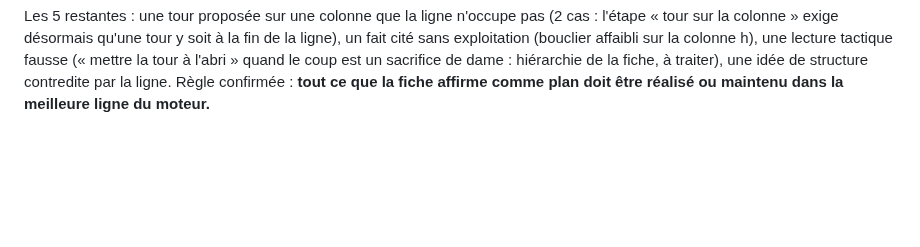
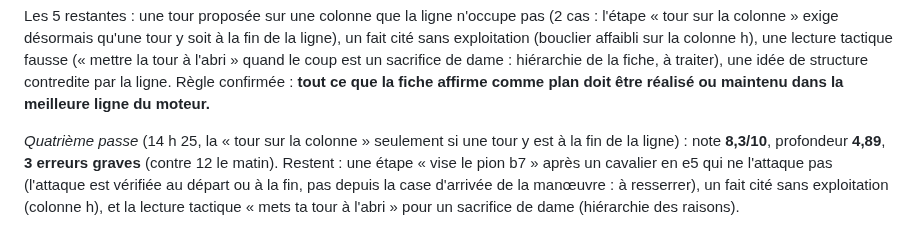
Before and after one commit to secharvet/chessboard-scanner, a Markdown page: docs/JOURNAL-PLANS.md, the part around the change. Rendered like a GitHub page; blank space fills up the shorter version.

Commit message:
Journal : quatrième passe du banc de milieux, 3 erreurs graves (12 le matin)
Co-Authored-By: Claude Fable 5.1 <noreply@anthropic.com>
Claude-Session: https://claude.ai/code/session_011NvhUV8ZWZBbJuPGByUszt

```diff
--- a/docs/JOURNAL-PLANS.md
+++ b/docs/JOURNAL-PLANS.md
@@ -499,3 +499,9 @@ colonne » exige désormais qu'une tour y soit à la fin de la ligne), un fait c
 affaibli sur la colonne h), une lecture tactique fausse (« mettre la tour à l'abri » quand le coup est un sacrifice
 de dame : hiérarchie de la fiche, à traiter), une idée de structure contredite par la ligne. Règle confirmée :
 **tout ce que la fiche affirme comme plan doit être réalisé ou maintenu dans la meilleure ligne du moteur.**
+
+*Quatrième passe* (14 h 25, la « tour sur la colonne » seulement si une tour y est à la fin de la ligne) : note
+**8,3/10**, profondeur **4,89**, **3 erreurs graves** (contre 12 le matin). Restent : une étape « vise le pion b7 »
+après un cavalier en e5 qui ne l'attaque pas (l'attaque est vérifiée au départ ou à la fin, pas depuis la case
+d'arrivée de la manœuvre : à resserrer), un fait cité sans exploitation (colonne h), et la lecture tactique « mets ta
+tour à l'abri » pour un sacrifice de dame (hiérarchie des raisons).
```
